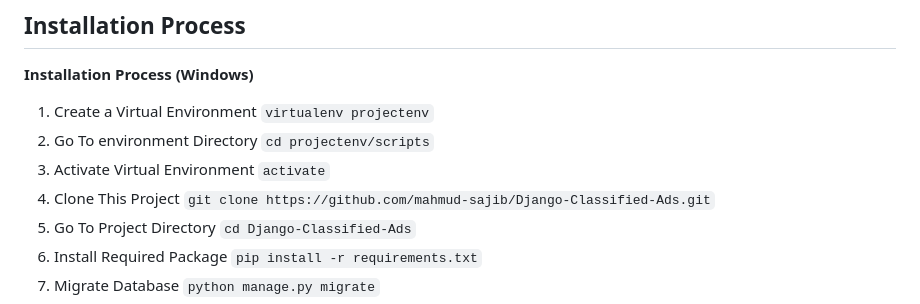
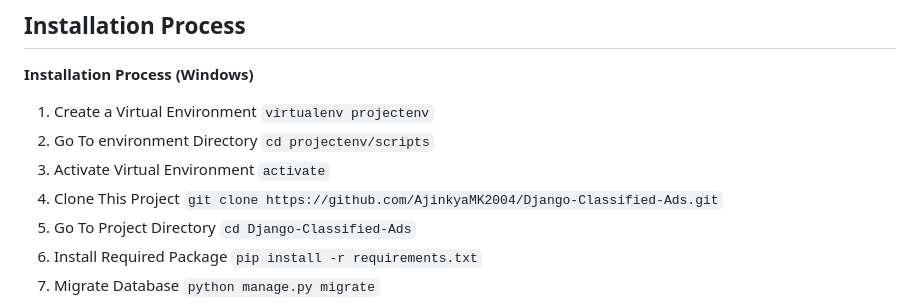
Before and after one commit to AjinkyaMK2004/CampusPe_MAIN, a Markdown page: README.md, the part around the change. GitHub-like rendering.

```diff
--- a/README.md
+++ b/README.md
@@ -45,7 +45,7 @@ A few of the things you can do with Classified Ads:
 1. Create a Virtual Environment `virtualenv projectenv`
 2. Go To environment Directory `cd projectenv/scripts`
 3. Activate Virtual Environment `activate`
-4. Clone This Project `git clone https://github.com/mahmud-sajib/Django-Classified-Ads.git`
+4. Clone This Project `git clone https://github.com/AjinkyaMK2004/Django-Classified-Ads.git`
 5. Go To Project Directory `cd Django-Classified-Ads`
 6. Install Required Package `pip install -r requirements.txt`
 7. Migrate Database `python manage.py migrate`
```
